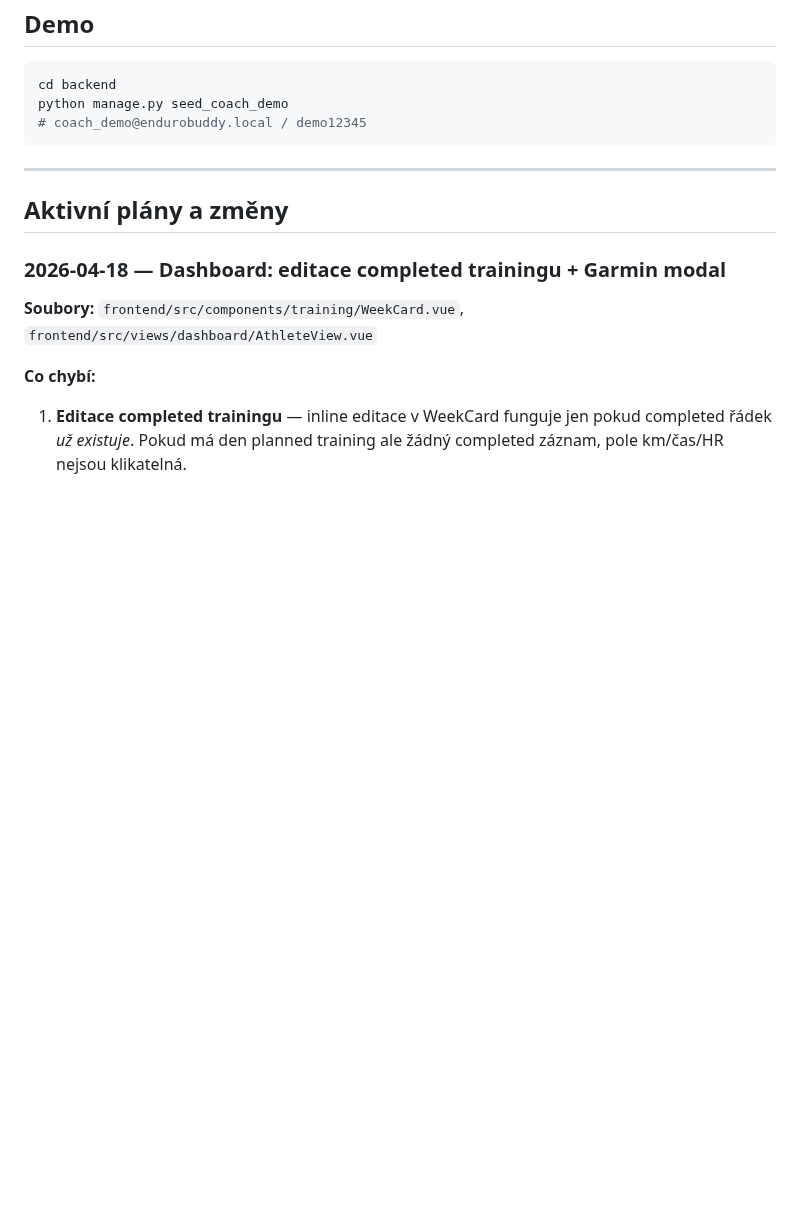
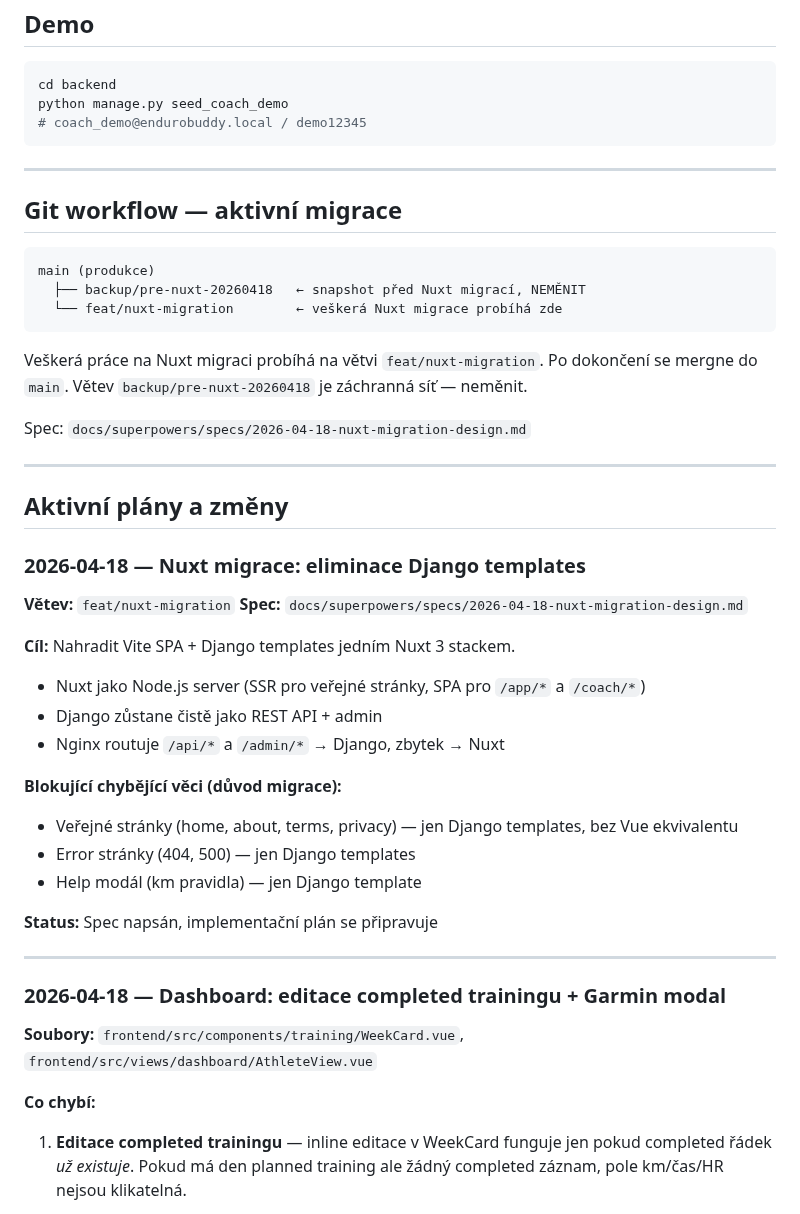
Before and after one commit to gyarab/enduroBuddy, a Markdown page: CLAUDE.md, the part around one of its changes. GitHub-like rendering; blank space fills up the shorter version.

````diff
--- a/CLAUDE.md
+++ b/CLAUDE.md
@@ -196,7 +196,40 @@ python manage.py seed_coach_demo
 
 ---
 
+## Git workflow — aktivní migrace
+
+```
+main (produkce)
+  ├── backup/pre-nuxt-20260418   ← snapshot před Nuxt migrací, NEMĚNIT
+  └── feat/nuxt-migration        ← veškerá Nuxt migrace probíhá zde
+```
+
+Veškerá práce na Nuxt migraci probíhá na větvi `feat/nuxt-migration`. Po dokončení se mergne do `main`. Větev `backup/pre-nuxt-20260418` je záchranná síť — neměnit.
+
+Spec: `docs/superpowers/specs/2026-04-18-nuxt-migration-design.md`
+
+---
+
 ## Aktivní plány a změny
+
+### 2026-04-18 — Nuxt migrace: eliminace Django templates
+
+**Větev:** `feat/nuxt-migration`
+**Spec:** `docs/superpowers/specs/2026-04-18-nuxt-migration-design.md`
+
+**Cíl:** Nahradit Vite SPA + Django templates jedním Nuxt 3 stackem.
+- Nuxt jako Node.js server (SSR pro veřejné stránky, SPA pro `/app/*` a `/coach/*`)
+- Django zůstane čistě jako REST API + admin
+- Nginx routuje `/api/*` a `/admin/*` → Django, zbytek → Nuxt
+
+**Blokující chybějící věci (důvod migrace):**
+- Veřejné stránky (home, about, terms, privacy) — jen Django templates, bez Vue ekvivalentu
+- Error stránky (404, 500) — jen Django templates
+- Help modál (km pravidla) — jen Django template
+
+**Status:** Spec napsán, implementační plán se připravuje
+
+---
 
 ### 2026-04-18 — Dashboard: editace completed trainingu + Garmin modal
 
````
Also changed, not shown: other parts of CLAUDE.md (+40 -0 lines), 1 other file.
